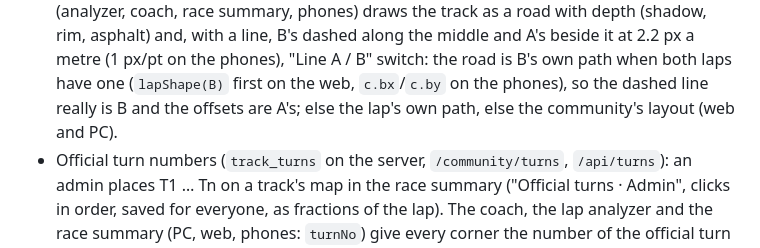
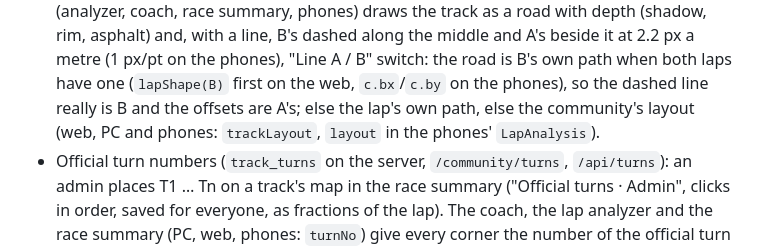
Before and after one commit to kevincsv/Pitwall-test, a Markdown page: CLAUDE.md, the part around the change. Drawn GitHub-style.

Commit message:
Rules: the phones' map falls back to the community's layout too
Co-Authored-By: Claude Fable 5.1 <noreply@anthropic.com>
Claude-Session: https://claude.ai/code/session_0142Hqb35MHS5ZCRN4wP4XwS

```diff
--- a/CLAUDE.md
+++ b/CLAUDE.md
@@ -97,7 +97,8 @@
   phones) draws the track as a road with depth (shadow, rim, asphalt) and, with a line, B's dashed along the middle
   and A's beside it at 2.2 px a metre (1 px/pt on the phones), "Line A / B" switch: the road is B's own path when
   both laps have one (`lapShape(B)` first on the web, `c.bx`/`c.by` on the phones), so the dashed line really is B
-  and the offsets are A's; else the lap's own path, else the community's layout (web and PC).
+  and the offsets are A's; else the lap's own path, else the community's layout (web, PC and phones: `trackLayout`,
+  `layout` in the phones' `LapAnalysis`).
 - Official turn numbers (`track_turns` on the server, `/community/turns`, `/api/turns`): an admin places T1 … Tn on a
   track's map in the race summary ("Official turns · Admin", clicks in order, saved for everyone, as fractions of the lap).
   The coach, the lap analyzer and the race summary (PC, web, phones: `turnNo`) give every corner the number of the
```
